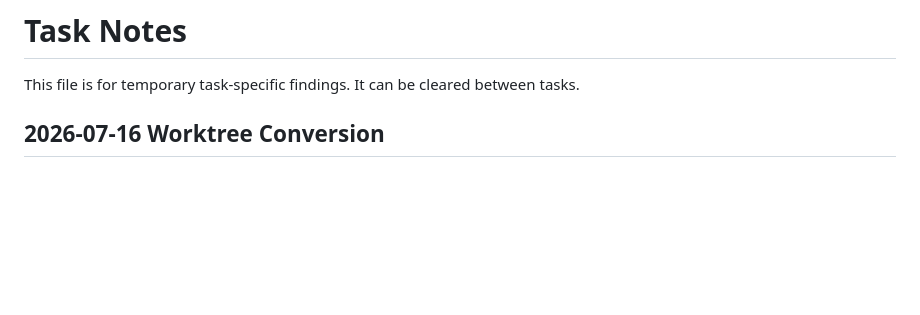
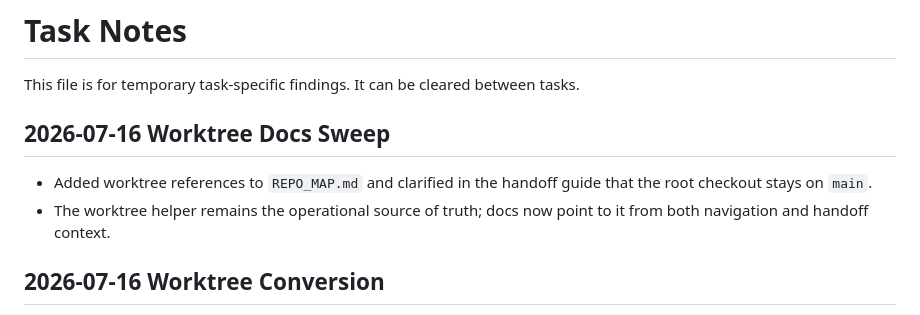
Before and after one commit to lukeabela38/Personal-Trainer, a Markdown page: TASK_NOTES.md, the part around the change. GitHub-like rendering; blank space fills up the shorter version.

Commit message:
Document worktree workflow

```diff
--- a/TASK_NOTES.md
+++ b/TASK_NOTES.md
@@ -1,6 +1,11 @@
 # Task Notes
 
 This file is for temporary task-specific findings. It can be cleared between tasks.
+
+## 2026-07-16 Worktree Docs Sweep
+
+- Added worktree references to `REPO_MAP.md` and clarified in the handoff guide that the root checkout stays on `main`.
+- The worktree helper remains the operational source of truth; docs now point to it from both navigation and handoff context.
 
 ## 2026-07-16 Worktree Conversion
 
```
Also changed, not shown: REPO_MAP.md (+3 -1 lines), docs/handoff-guide.md (+1 -0 lines).
